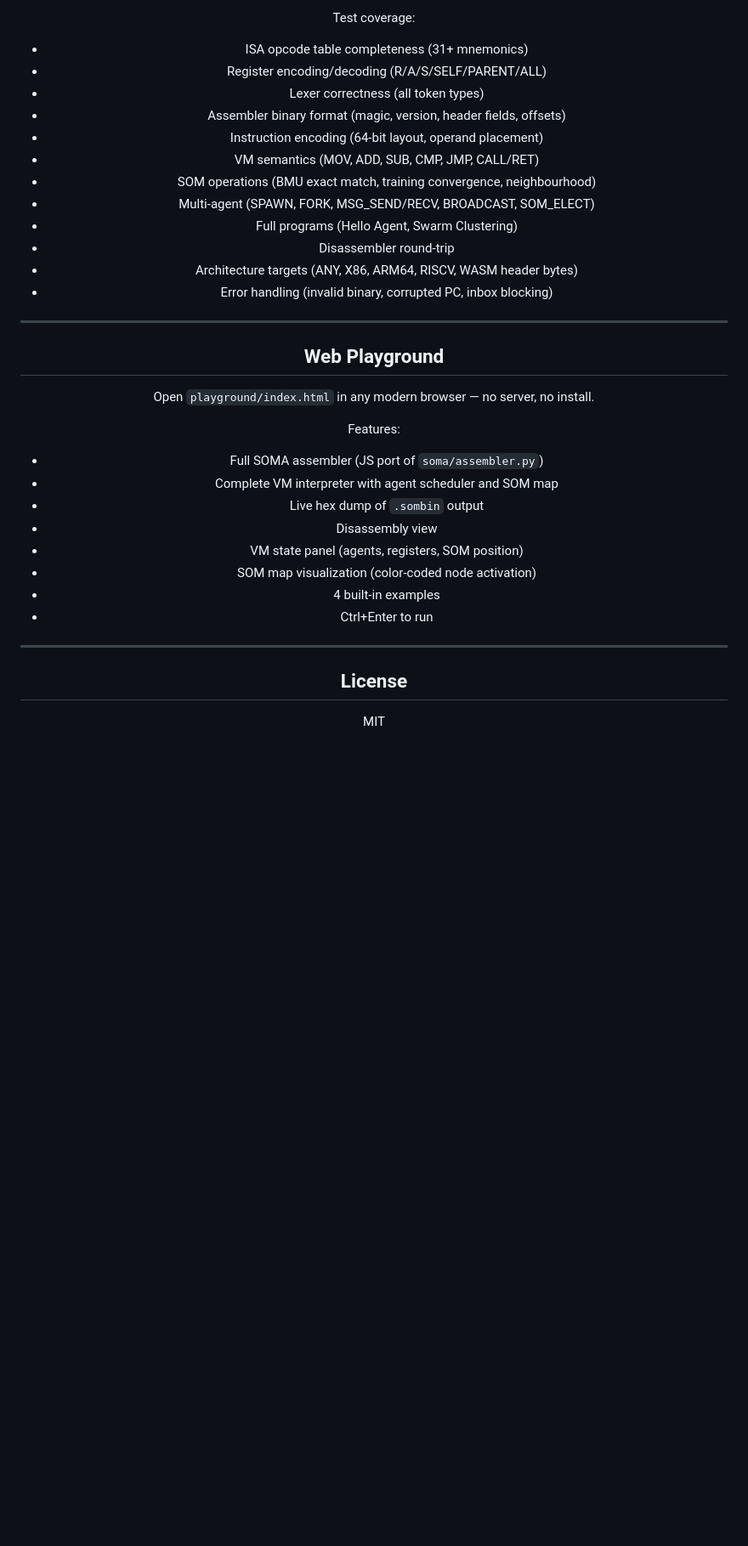
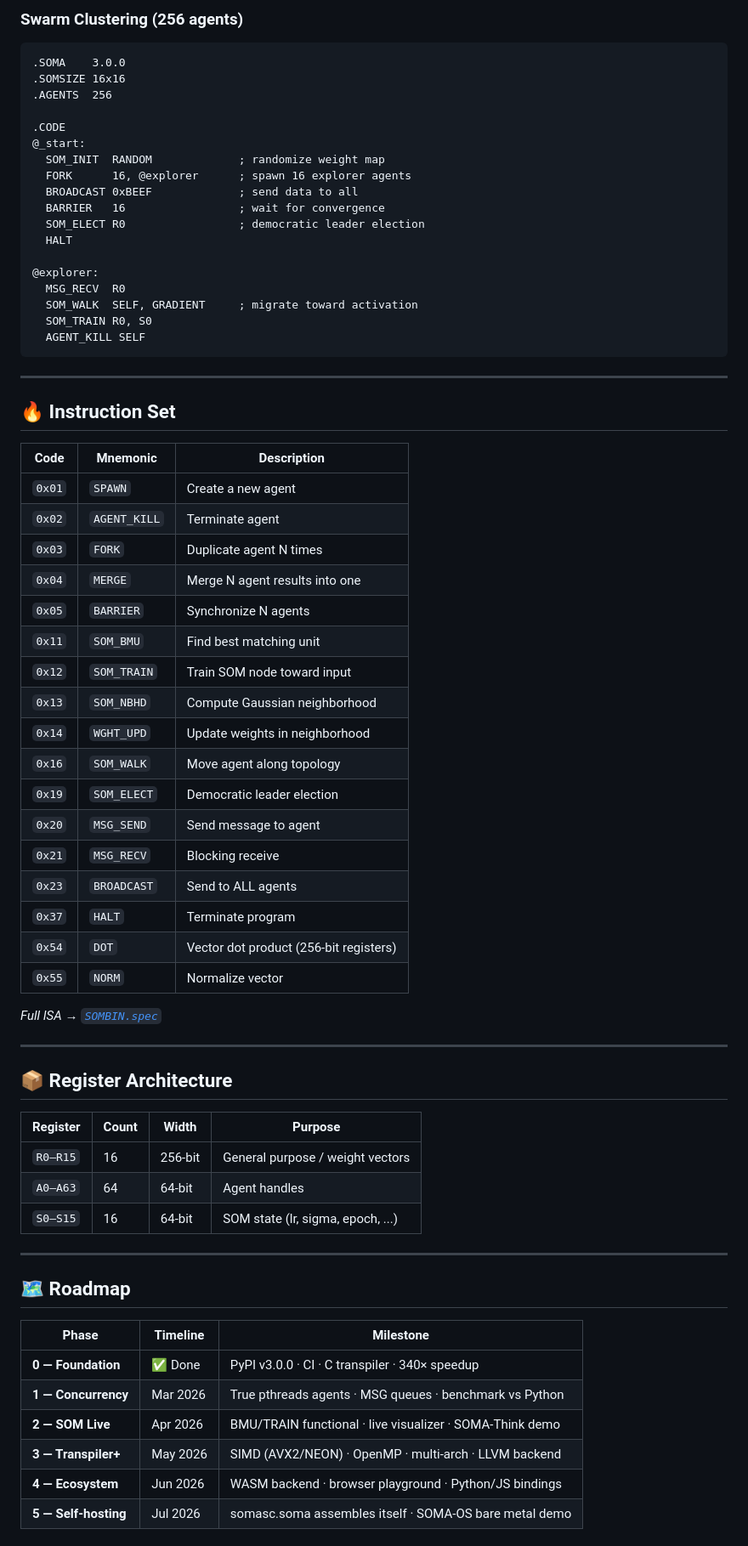
Before and after one commit to sbhadade/soma-lang, a Markdown page: README.md, the part around one of its changes. Shown at 85% size. Rendered like a GitHub page; blank space fills up the shorter version.

Commit message:
Enhance README with new logo and installation details
Updated README to include new logo and badges, improved clarity on SOMA's functionality, and added installation instructions.

````diff
--- a/README.md
+++ b/README.md
@@ -214,37 +124,74 @@ python -m unittest tests.test_soma.TestVMSemantics -v
 ```
 
-Test coverage:
-- ISA opcode table completeness (31+ mnemonics)
-- Register encoding/decoding (R/A/S/SELF/PARENT/ALL)
-- Lexer correctness (all token types)
-- Assembler binary format (magic, version, header fields, offsets)
-- Instruction encoding (64-bit layout, operand placement)
-- VM semantics (MOV, ADD, SUB, CMP, JMP, CALL/RET)
-- SOM operations (BMU exact match, training convergence, neighbourhood)
-- Multi-agent (SPAWN, FORK, MSG_SEND/RECV, BROADCAST, SOM_ELECT)
-- Full programs (Hello Agent, Swarm Clustering)
-- Disassembler round-trip
-- Architecture targets (ANY, X86, ARM64, RISCV, WASM header bytes)
-- Error handling (invalid binary, corrupted PC, inbox blocking)
+### Swarm Clustering (256 agents)
+
+```soma
+.SOMA    3.0.0
+.SOMSIZE 16x16
+.AGENTS  256
+
+.CODE
+@_start:
+  SOM_INIT  RANDOM             ; randomize weight map
+  FORK      16, @explorer      ; spawn 16 explorer agents
+  BROADCAST 0xBEEF             ; send data to all
+  BARRIER   16                 ; wait for convergence
+  SOM_ELECT R0                 ; democratic leader election
+  HALT
+
+@explorer:
+  MSG_RECV  R0
+  SOM_WALK  SELF, GRADIENT     ; migrate toward activation
+  SOM_TRAIN R0, S0
+  AGENT_KILL SELF
+```
 
 ---
 
-## Web Playground
+## 🔥 Instruction Set
 
-Open `playground/index.html` in any modern browser — no server, no install.
+| Code   | Mnemonic      | Description                            |
+|--------|---------------|----------------------------------------|
+| `0x01` | `SPAWN`       | Create a new agent                     |
+| `0x02` | `AGENT_KILL`  | Terminate agent                        |
+| `0x03` | `FORK`        | Duplicate agent N times                |
+| `0x04` | `MERGE`       | Merge N agent results into one         |
+| `0x05` | `BARRIER`     | Synchronize N agents                   |
+| `0x11` | `SOM_BMU`     | Find best matching unit                |
+| `0x12` | `SOM_TRAIN`   | Train SOM node toward input            |
+| `0x13` | `SOM_NBHD`    | Compute Gaussian neighborhood          |
+| `0x14` | `WGHT_UPD`    | Update weights in neighborhood         |
+| `0x16` | `SOM_WALK`    | Move agent along topology              |
+| `0x19` | `SOM_ELECT`   | Democratic leader election             |
+| `0x20` | `MSG_SEND`    | Send message to agent                  |
+| `0x21` | `MSG_RECV`    | Blocking receive                       |
+| `0x23` | `BROADCAST`   | Send to ALL agents                     |
+| `0x37` | `HALT`        | Terminate program                      |
+| `0x54` | `DOT`         | Vector dot product (256-bit registers) |
+| `0x55` | `NORM`        | Normalize vector                       |
 
-Features:
-- Full SOMA assembler (JS port of `soma/assembler.py`)
-- Complete VM interpreter with agent scheduler and SOM map
-- Live hex dump of `.sombin` output
-- Disassembly view
-- VM state panel (agents, registers, SOM position)
-- SOM map visualization (color-coded node activation)
-- 4 built-in examples
-- Ctrl+Enter to run
+*Full ISA → [`SOMBIN.spec`](SOMBIN.spec)*
 
 ---
 
-## License
+## 📦 Register Architecture
 
-MIT
+| Register  | Count | Width   | Purpose                           |
+|-----------|-------|---------|-----------------------------------|
+| `R0–R15`  | 16    | 256-bit | General purpose / weight vectors  |
+| `A0–A63`  | 64    | 64-bit  | Agent handles                     |
+| `S0–S15`  | 16    | 64-bit  | SOM state (lr, sigma, epoch, ...) |
+
+---
+
+## 🗺️ Roadmap
+
+| Phase | Timeline | Milestone |
+|-------|----------|-----------|
+| **0 — Foundation** | ✅ Done | PyPI v3.0.0 · CI · C transpiler · 340× speedup |
+| **1 — Concurrency** | Mar 2026 | True pthreads agents · MSG queues · benchmark vs Python |
+| **2 — SOM Live** | Apr 2026 | BMU/TRAIN functional · live visualizer · SOMA-Think demo |
+| **3 — Transpiler+** | May 2026 | SIMD (AVX2/NEON) · OpenMP · multi-arch · LLVM backend |
+| **4 — Ecosystem** | Jun 2026 | WASM backend · browser playground · Python/JS bindings |
+| **5 — Self-hosting** | Jul 2026 | somasc.soma assembles itself · SOMA-OS bare metal demo |
+
````
Also changed, not shown: other parts of README.md (+154 -172 lines).
